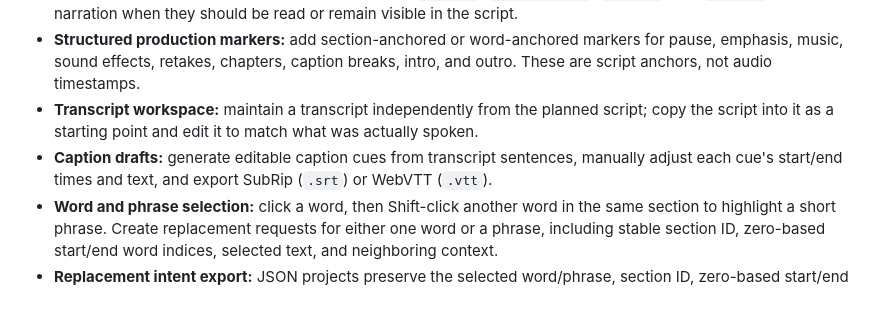
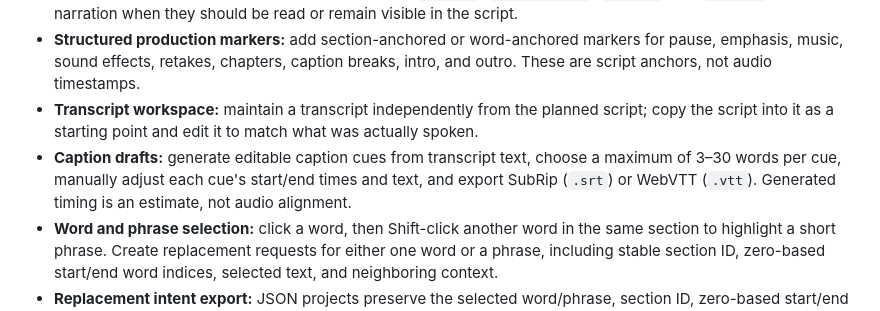
Before and after one commit to mosescryptic/Audio-Studio-Modules, a Markdown page: README.md, the part around the change. Drawn GitHub-style.

Commit message:
Document configurable caption segmentation

```diff
--- a/README.md
+++ b/README.md
@@ -17,7 +17,7 @@ A local-first browser prototype for validating the Creator Tools workflow before
 - **Inline production markers:** insert markers such as `[INTRO]`, `[MAIN POINT]`, `[PAUSE]`, and `[OUTRO]` directly into narration when they should be read or remain visible in the script.
 - **Structured production markers:** add section-anchored or word-anchored markers for pause, emphasis, music, sound effects, retakes, chapters, caption breaks, intro, and outro. These are script anchors, not audio timestamps.
 - **Transcript workspace:** maintain a transcript independently from the planned script; copy the script into it as a starting point and edit it to match what was actually spoken.
-- **Caption drafts:** generate editable caption cues from transcript sentences, manually adjust each cue's start/end times and text, and export SubRip (`.srt`) or WebVTT (`.vtt`).
+- **Caption drafts:** generate editable caption cues from transcript text, choose a maximum of 3–30 words per cue, manually adjust each cue's start/end times and text, and export SubRip (`.srt`) or WebVTT (`.vtt`). Generated timing is an estimate, not audio alignment.
 - **Word and phrase selection:** click a word, then Shift-click another word in the same section to highlight a short phrase. Create replacement requests for either one word or a phrase, including stable section ID, zero-based start/end word indices, selected text, and neighboring context.
 - **Replacement intent export:** JSON projects preserve the selected word/phrase, section ID, zero-based start/end word indices, neighboring context, pending status, and phrase-capable replacement strategy for later waveform-side implementation. Existing single-word requests remain readable through the legacy `word` and `wordIndex` fields.
 - **Stale/orphan protection:** editing narration marks replacement requests stale; the UI also checks selected text against the current script range after import. Deleting a section retains its anchored markers and replacement requests and marks them orphaned rather than silently discarding them.
```
